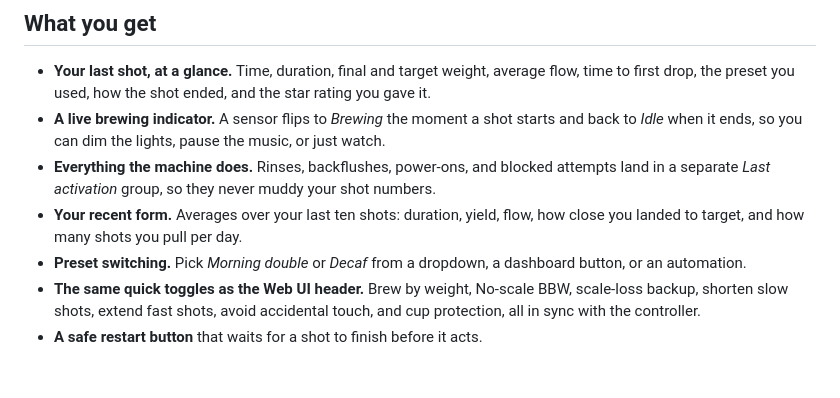
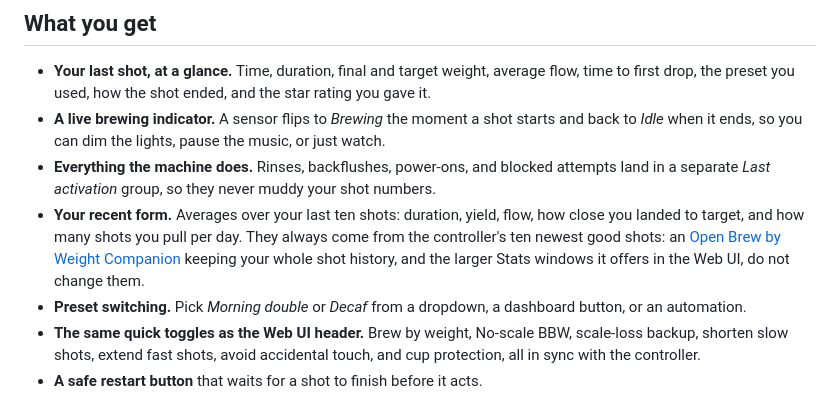
Before and after one commit to Cheerpipe/ha-open-brew-by-weight, a Markdown page: README.md, the part around the change. GitHub-like rendering; blank space fills up the shorter version.

Commit message:
docs(readme): statistics come from the controller
- Note under "Your recent form" that the integration's averages always come
  from the controller's ten newest good shots.
- State that a companion's shot archive and its whole-history Stats windows
  in the Web UI do not change them.

Objective: phase 2A lets the companion build Stats over the whole history;
Home Assistant users should know their sensors keep the controller's
ten-shot statistics, so a difference with the Web UI is expected.

Co-Authored-By: Claude Opus 5.5 <noreply@anthropic.com>

```diff
--- a/README.md
+++ b/README.md
@@ -38,6 +38,10 @@ It runs entirely on your local network. No cloud, no account, no polling.
   shot numbers.
 - **Your recent form.** Averages over your last ten shots: duration, yield,
   flow, how close you landed to target, and how many shots you pull per day.
+  They always come from the controller's ten newest good shots: an
+  [Open Brew by Weight Companion](https://github.com/Cheerpipe/open-brew-by-weight-companion)
+  keeping your whole shot history, and the larger Stats windows it offers in
+  the Web UI, do not change them.
 - **Preset switching.** Pick *Morning double* or *Decaf* from a dropdown, a
   dashboard button, or an automation.
 - **The same quick toggles as the Web UI header.** Brew by weight, No-scale
```
